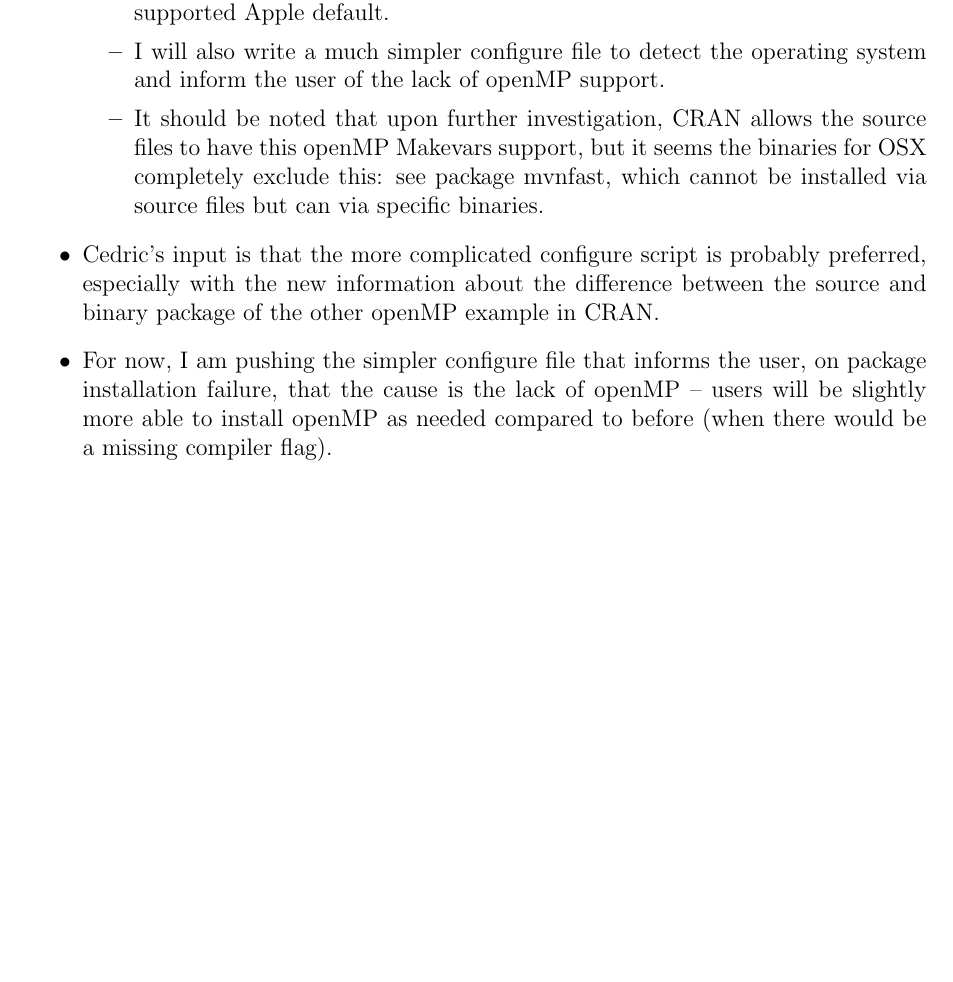
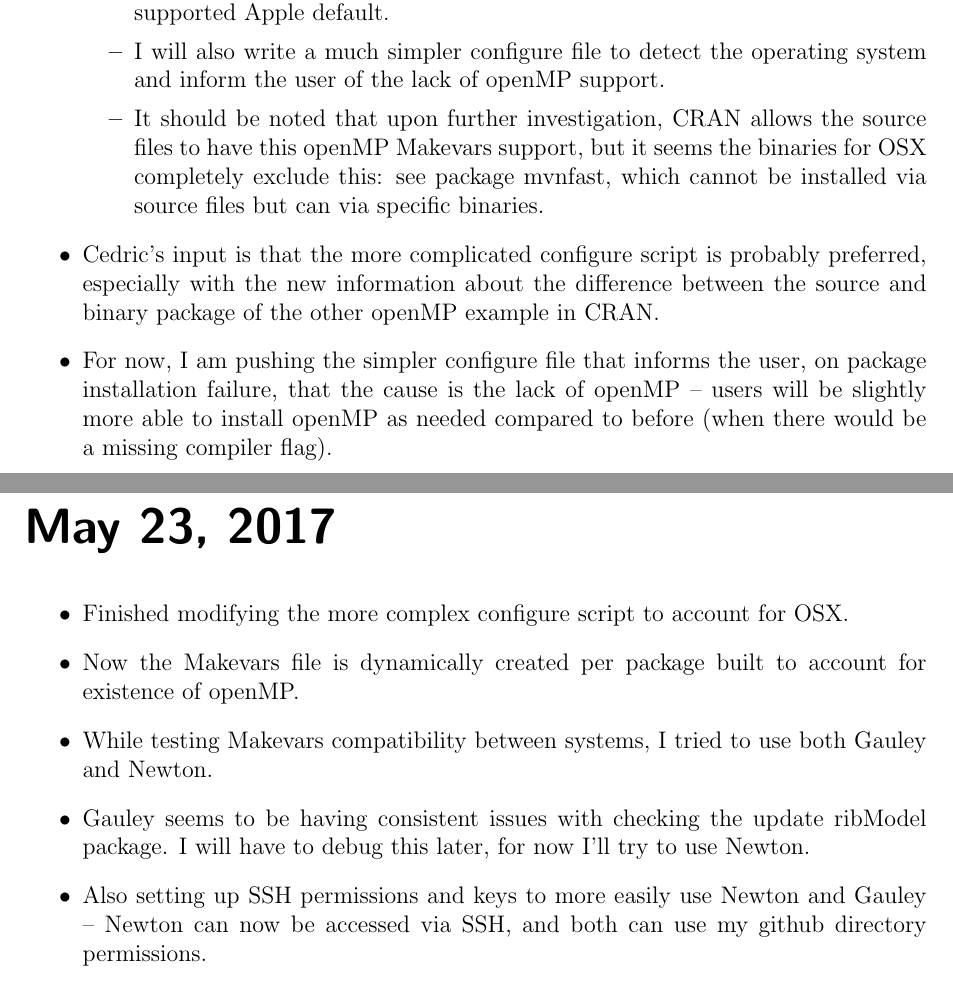
Before and after one commit to GilchristLab/labnotebooks, a LaTeX book (Hollis.Bui/notes/notes.tex): part of page 183 of 183 before the commit and two parts of pages 183 and 185 of 185 after it, the two joined at a grey line, cut so that both start at the same text, the shorter picture padded with empty space. Compiled offline with pdfLaTeX.

Commit message:
May 23 notes upd

```diff
--- a/Hollis.Bui/notes/notes.tex
+++ b/Hollis.Bui/notes/notes.tex
@@ -2774,4 +2774,14 @@ Agenda for today: Finalizing openMP issue, planning for tomorrow's simulation ru
     \item For now, I am pushing the simpler configure file that informs the user, on package installation failure, that the cause is the lack of openMP -- users will be slightly more able to install openMP as needed compared to before (when there would be a missing compiler flag).
 \end{itemize}
 
+\labday{May 23, 2017}
+
+\begin{itemize}
+    \item Finished modifying the more complex configure script to account for OSX.
+    \item Now the Makevars file is dynamically created per package built to account for existence of openMP.
+    \item While testing Makevars compatibility between systems, I tried to use both Gauley and Newton.
+    \item Gauley seems to be having consistent issues with checking the update ribModel package. I will have to debug this later, for now I'll try to use Newton.
+    \item Also setting up SSH permissions and keys to more easily use Newton and Gauley -- Newton can now be accessed via SSH, and both can use my github directory permissions.
+\end{itemize}
+
 \end{document}
```
